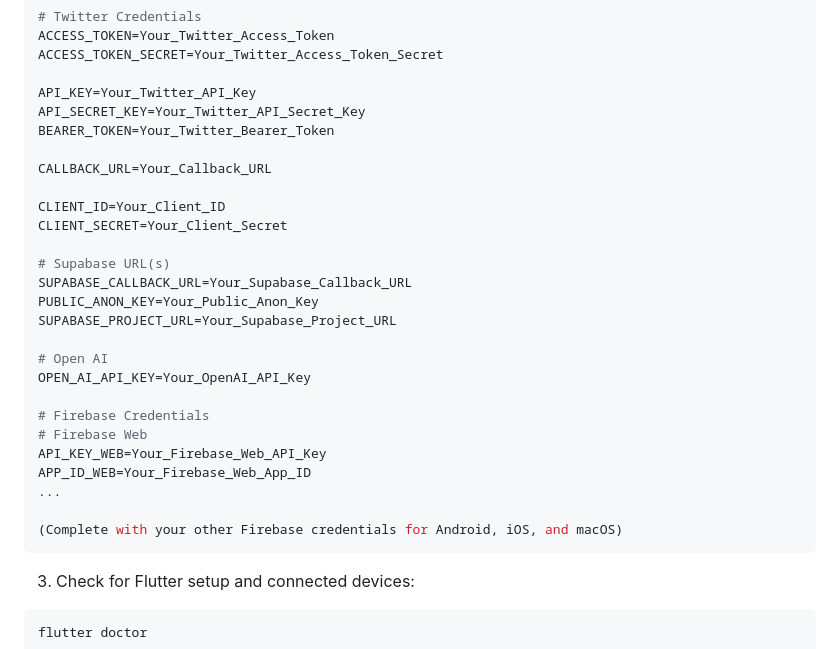
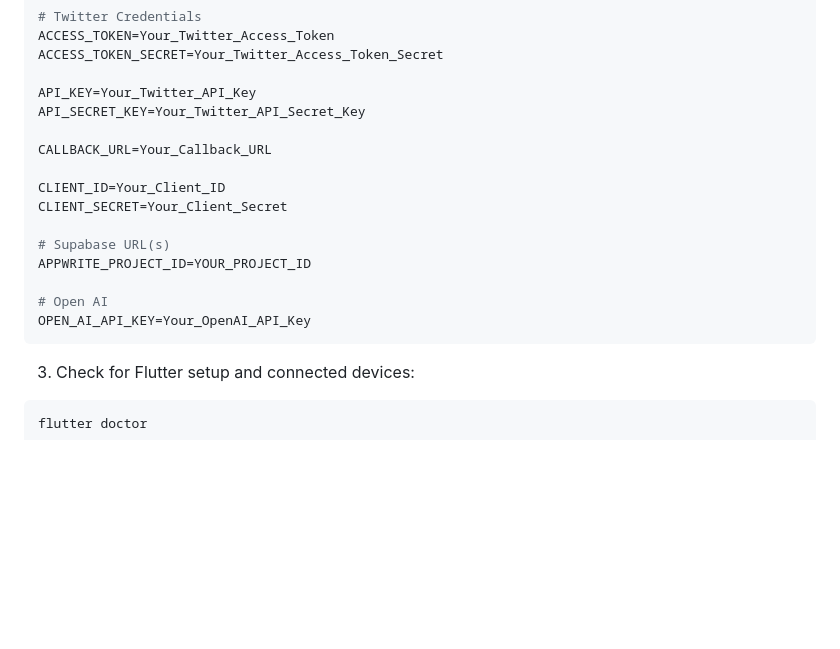
Before and after one commit to yatendra2001/twitterGPT, a Markdown page: README.md, the part around one of its changes. Drawn GitHub-style; blank space fills up the shorter version.

Commit message:
docs: updated readme

````diff
--- a/README.md
+++ b/README.md
@@ -50,7 +50,6 @@ ACCESS_TOKEN_SECRET=Your_Twitter_Access_Token_Secret
 
 API_KEY=Your_Twitter_API_Key
 API_SECRET_KEY=Your_Twitter_API_Secret_Key
-BEARER_TOKEN=Your_Twitter_Bearer_Token
 
 CALLBACK_URL=Your_Callback_URL
 
@@ -58,20 +57,10 @@ CLIENT_ID=Your_Client_ID
 CLIENT_SECRET=Your_Client_Secret
 
 # Supabase URL(s)
-SUPABASE_CALLBACK_URL=Your_Supabase_Callback_URL
-PUBLIC_ANON_KEY=Your_Public_Anon_Key
-SUPABASE_PROJECT_URL=Your_Supabase_Project_URL
+APPWRITE_PROJECT_ID=YOUR_PROJECT_ID
 
 # Open AI
 OPEN_AI_API_KEY=Your_OpenAI_API_Key
-
-# Firebase Credentials
-# Firebase Web
-API_KEY_WEB=Your_Firebase_Web_API_Key
-APP_ID_WEB=Your_Firebase_Web_App_ID
-...
-
-(Complete with your other Firebase credentials for Android, iOS, and macOS)
 ```
 
 3. Check for Flutter setup and connected devices:
````
Also changed, not shown: other parts of README.md (+2 -2 lines).
